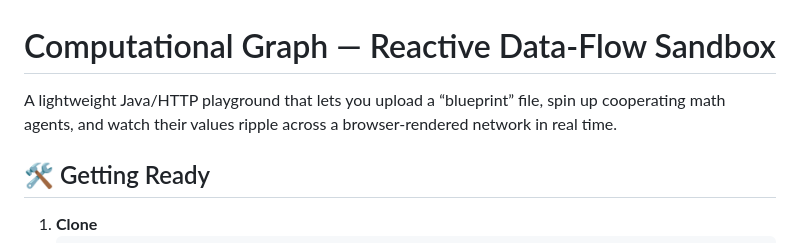
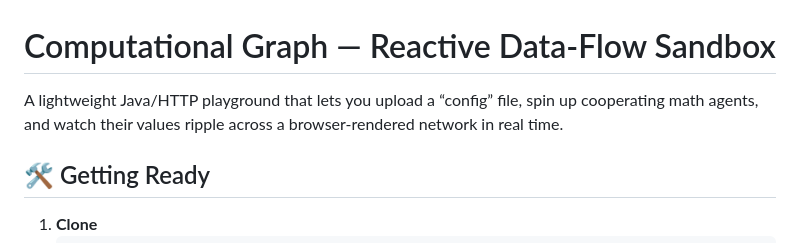
Before and after one commit to Roeyx/advanced-programming-computational-graph, a Markdown page: README.md, the part around the change. Rendered like a GitHub page.

```diff
--- a/README.md
+++ b/README.md
@@ -1,6 +1,6 @@
 # Computational Graph ― Reactive Data-Flow Sandbox
 
-A lightweight Java/HTTP playground that lets you upload a “blueprint” file, spin up cooperating math agents, and watch their values ripple across a browser-rendered network in real time.
+A lightweight Java/HTTP playground that lets you upload a “config” file, spin up cooperating math agents, and watch their values ripple across a browser-rendered network in real time.
 
 ## 🛠 Getting Ready
 
```
